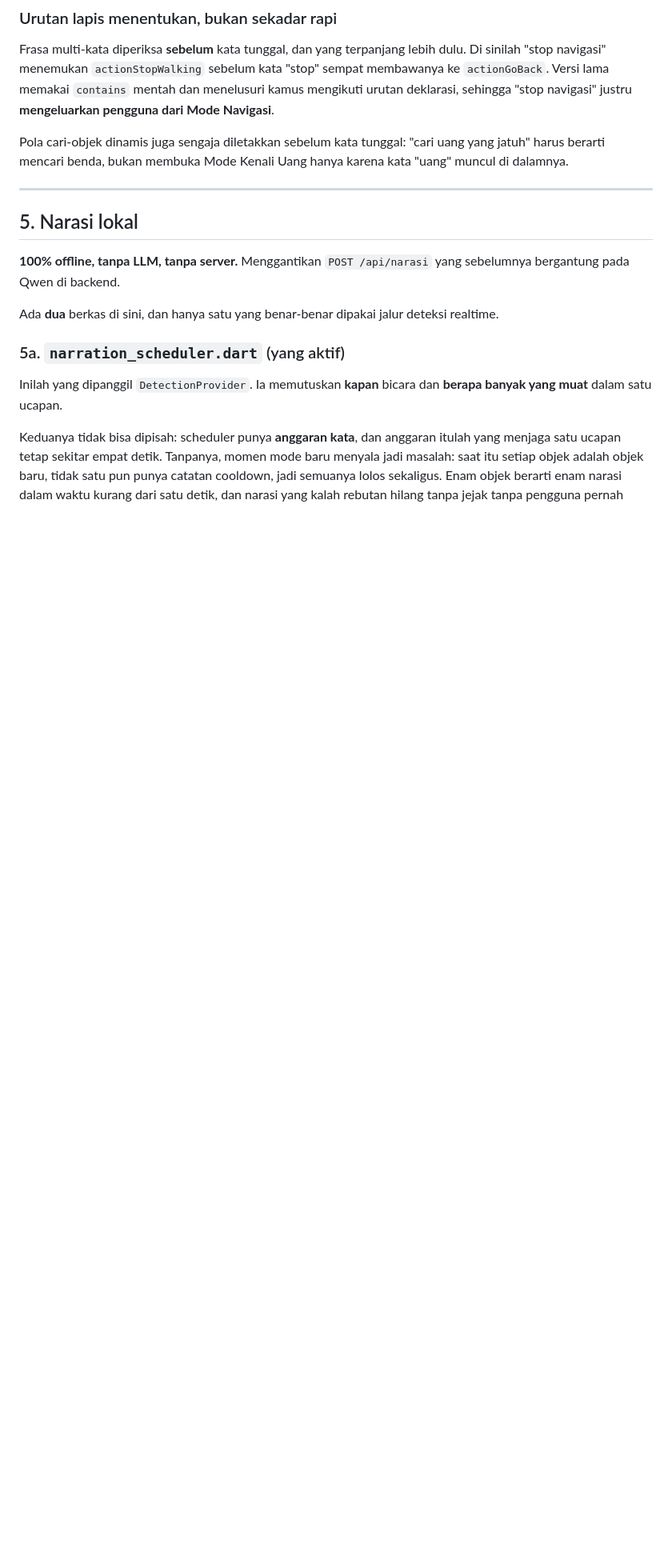
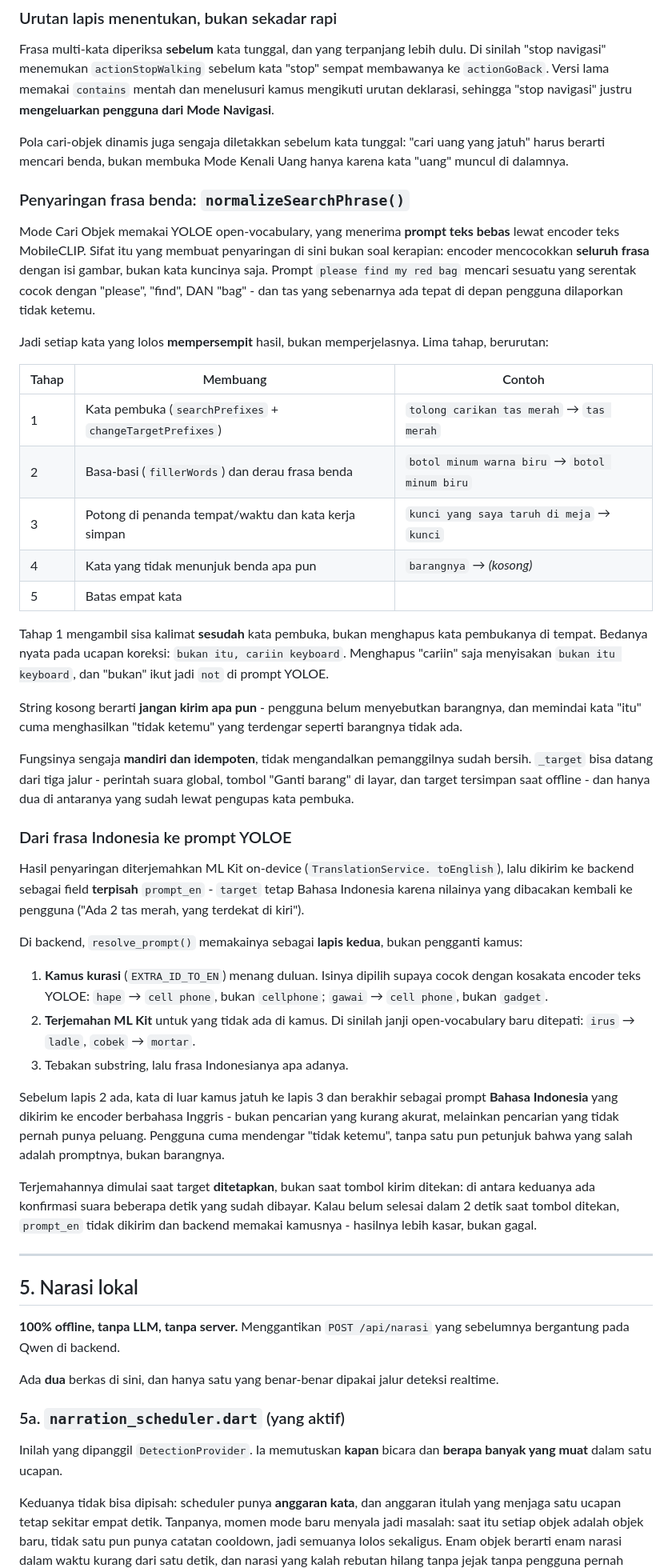
Before and after one commit to Asadell/guidio-blind-assist, a Markdown page: guidio_app/README.md, the part around the change. Shown at 80% size. GitHub-like rendering; blank space fills up the shorter version.

Commit message:
📝 docs(readme): document phrase filtering and YOLOE prompt resolution

```diff
--- a/guidio_app/README.md
+++ b/guidio_app/README.md
@@ -449,6 +449,68 @@ navigasi" justru **mengeluarkan pengguna dari Mode Navigasi**.
 Pola cari-objek dinamis juga sengaja diletakkan sebelum kata tunggal: "cari
 uang yang jatuh" harus berarti mencari benda, bukan membuka Mode Kenali Uang
 hanya karena kata "uang" muncul di dalamnya.
+
+### Penyaringan frasa benda: `normalizeSearchPhrase()`
+
+Mode Cari Objek memakai YOLOE open-vocabulary, yang menerima **prompt teks
+bebas** lewat encoder teks MobileCLIP. Sifat itu yang membuat penyaringan di
+sini bukan soal kerapian: encoder mencocokkan **seluruh frasa** dengan isi
+gambar, bukan kata kuncinya saja. Prompt `please find my red bag` mencari
+sesuatu yang serentak cocok dengan "please", "find", DAN "bag" - dan tas yang
+sebenarnya ada tepat di depan pengguna dilaporkan tidak ketemu.
+
+Jadi setiap kata yang lolos **mempersempit** hasil, bukan memperjelasnya.
+Lima tahap, berurutan:
+
+| Tahap | Membuang | Contoh |
+|---|---|---|
+| 1 | Kata pembuka (`searchPrefixes` + `changeTargetPrefixes`) | `tolong carikan tas merah` → `tas merah` |
+| 2 | Basa-basi (`fillerWords`) dan derau frasa benda | `botol minum warna biru` → `botol minum biru` |
+| 3 | Potong di penanda tempat/waktu dan kata kerja simpan | `kunci yang saya taruh di meja` → `kunci` |
+| 4 | Kata yang tidak menunjuk benda apa pun | `barangnya` → *(kosong)* |
+| 5 | Batas empat kata | |
+
+Tahap 1 mengambil sisa kalimat **sesudah** kata pembuka, bukan menghapus kata
+pembukanya di tempat. Bedanya nyata pada ucapan koreksi: `bukan itu, cariin
+keyboard`. Menghapus "cariin" saja menyisakan `bukan itu keyboard`, dan "bukan"
+ikut jadi `not` di prompt YOLOE.
+
+String kosong berarti **jangan kirim apa pun** - pengguna belum menyebutkan
+barangnya, dan memindai kata "itu" cuma menghasilkan "tidak ketemu" yang
+terdengar seperti barangnya tidak ada.
+
+Fungsinya sengaja **mandiri dan idempoten**, tidak mengandalkan pemanggilnya
+sudah bersih. `_target` bisa datang dari tiga jalur - perintah suara global,
+tombol "Ganti barang" di layar, dan target tersimpan saat offline - dan hanya
+dua di antaranya yang sudah lewat pengupas kata pembuka.
+
+### Dari frasa Indonesia ke prompt YOLOE
+
+Hasil penyaringan diterjemahkan ML Kit on-device (`TranslationService.
+toEnglish`), lalu dikirim ke backend sebagai field **terpisah** `prompt_en` -
+`target` tetap Bahasa Indonesia karena nilainya yang dibacakan kembali ke
+pengguna ("Ada 2 tas merah, yang terdekat di kiri").
+
+Di backend, `resolve_prompt()` memakainya sebagai **lapis kedua**, bukan
+pengganti kamus:
+
+1. **Kamus kurasi** (`EXTRA_ID_TO_EN`) menang duluan. Isinya dipilih supaya
+   cocok dengan kosakata encoder teks YOLOE: `hape` → `cell phone`, bukan
+   `cellphone`; `gawai` → `cell phone`, bukan `gadget`.
+2. **Terjemahan ML Kit** untuk yang tidak ada di kamus. Di sinilah janji
+   open-vocabulary baru ditepati: `irus` → `ladle`, `cobek` → `mortar`.
+3. Tebakan substring, lalu frasa Indonesianya apa adanya.
+
+Sebelum lapis 2 ada, kata di luar kamus jatuh ke lapis 3 dan berakhir sebagai
+prompt **Bahasa Indonesia** yang dikirim ke encoder berbahasa Inggris - bukan
+pencarian yang kurang akurat, melainkan pencarian yang tidak pernah punya
+peluang. Pengguna cuma mendengar "tidak ketemu", tanpa satu pun petunjuk bahwa
+yang salah adalah promptnya, bukan barangnya.
+
+Terjemahannya dimulai saat target **ditetapkan**, bukan saat tombol kirim
+ditekan: di antara keduanya ada konfirmasi suara beberapa detik yang sudah
+dibayar. Kalau belum selesai dalam 2 detik saat tombol ditekan, `prompt_en`
+tidak dikirim dan backend memakai kamusnya - hasilnya lebih kasar, bukan gagal.
 
 ---
 
```
